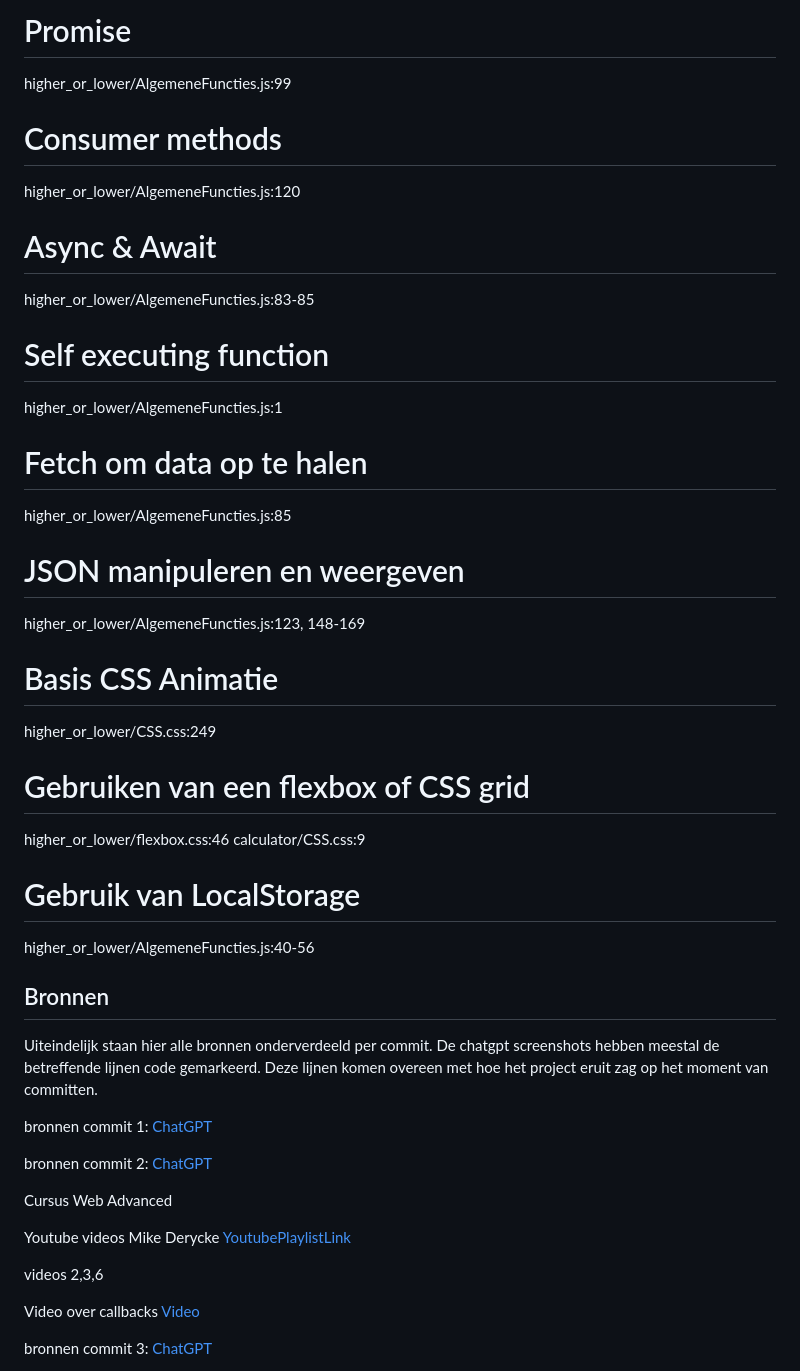
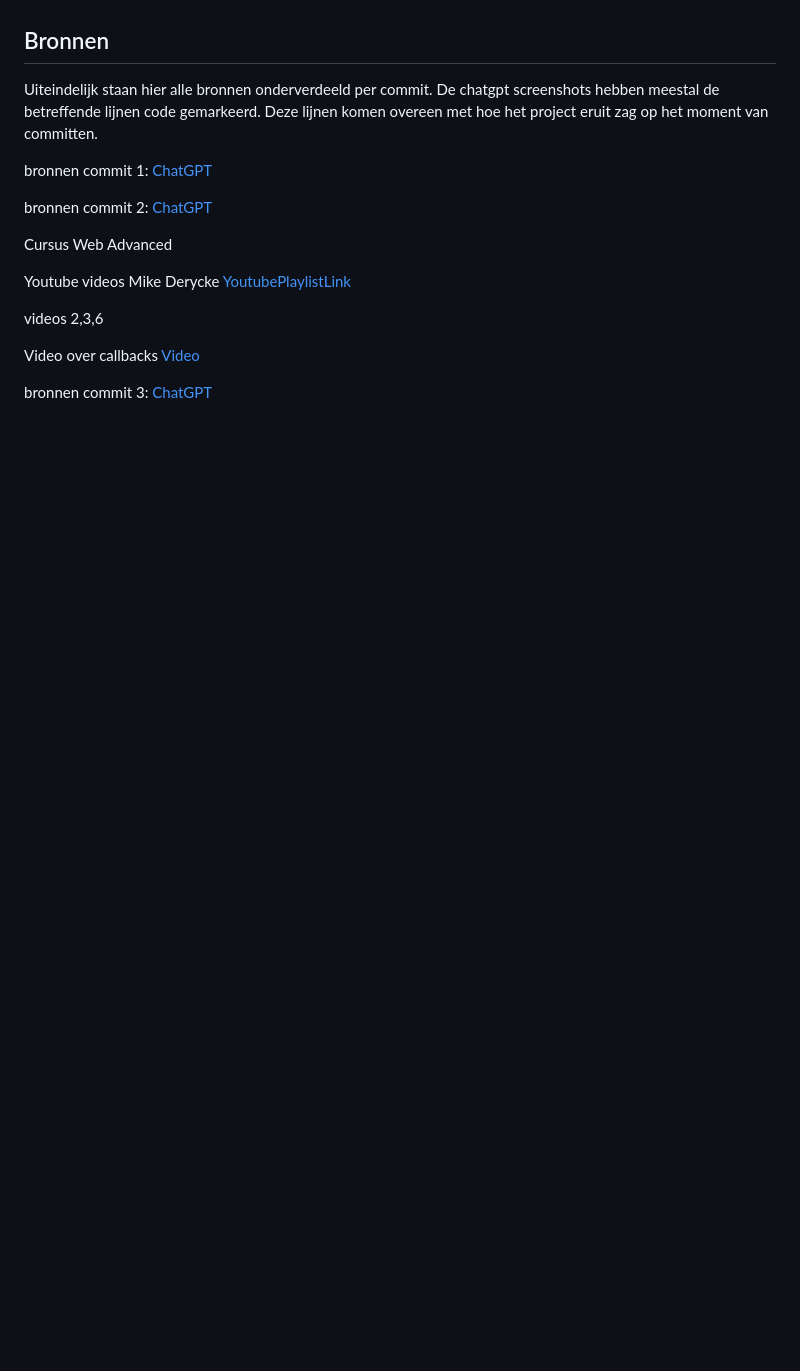
Before and after one commit to Jessy-Gencel/Repo-Web-Advanced, a Markdown page: README.md, the part around the change printed below. GitHub-like rendering; blank space fills up the shorter version.

```diff
--- a/README.md
+++ b/README.md
@@ -49,30 +35,3 @@ higher_or_lower/mainscript.js:50
-# Promise
-higher_or_lower/AlgemeneFuncties.js:99
-
-# Consumer methods
-higher_or_lower/AlgemeneFuncties.js:120
-
-# Async & Await
-higher_or_lower/AlgemeneFuncties.js:83-85
-
-# Self executing function
-higher_or_lower/AlgemeneFuncties.js:1
-
-# Fetch om data op te halen
-higher_or_lower/AlgemeneFuncties.js:85
-
-# JSON manipuleren en weergeven
-higher_or_lower/AlgemeneFuncties.js:123, 148-169
-
-# Basis CSS Animatie
-higher_or_lower/CSS.css:249
-
-# Gebruiken van een flexbox of CSS grid
-higher_or_lower/flexbox.css:46
-calculator/CSS.css:9
-
-# Gebruik van LocalStorage
-higher_or_lower/AlgemeneFuncties.js:40-56
 
 
 <h2>Bronnen</h2>
```
Also changed, not shown: other parts of README.md (+20 -34 lines).
